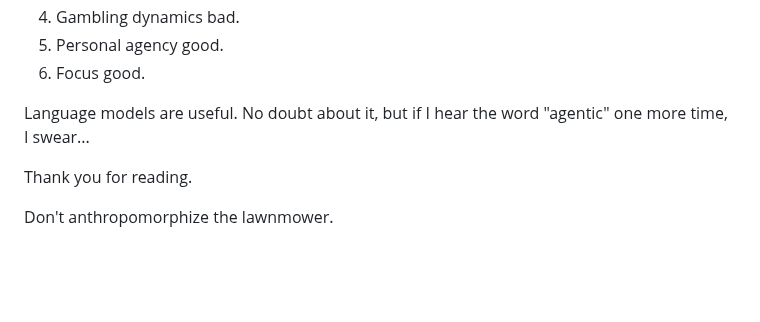
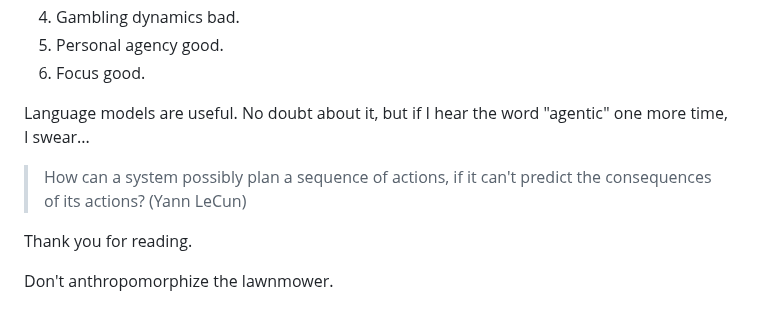
Before and after one commit to vladinator1000/blog, a Markdown page: content/blog/slop-machines.md, the part around the change. Drawn GitHub-style; blank space fills up the shorter version.

Commit message:
update content

```diff
--- a/content/blog/slop-machines.md
+++ b/content/blog/slop-machines.md
@@ -178,6 +178,8 @@ I'm not using Johno and Jeremy's tool, because it costs $500 just to sign up (ho
 
 Language models are useful. No doubt about it, but if I hear the word "agentic" one more time, I swear...
 
+> How can a system possibly plan a sequence of actions, if it can't predict the consequences of its actions? (Yann LeCun)
+
 
 Thank you for reading.
 
```
